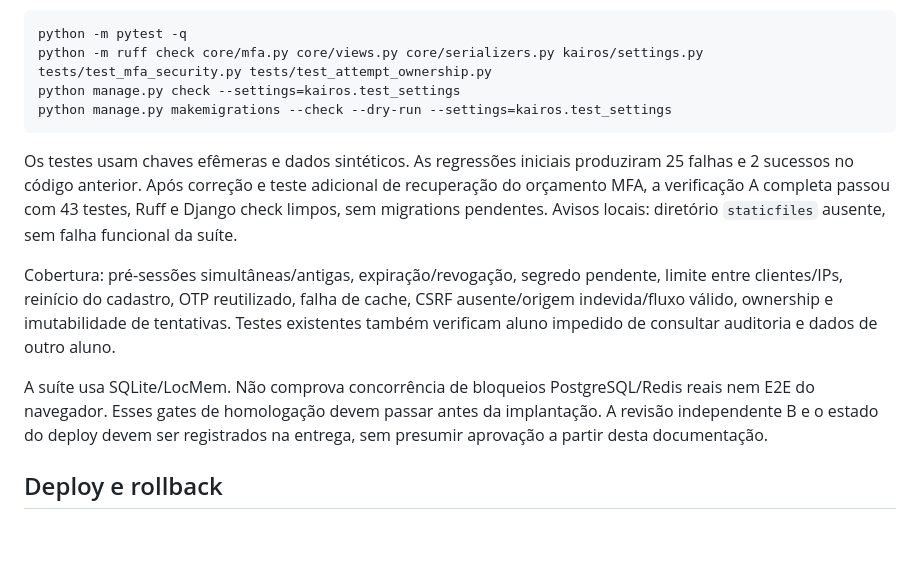
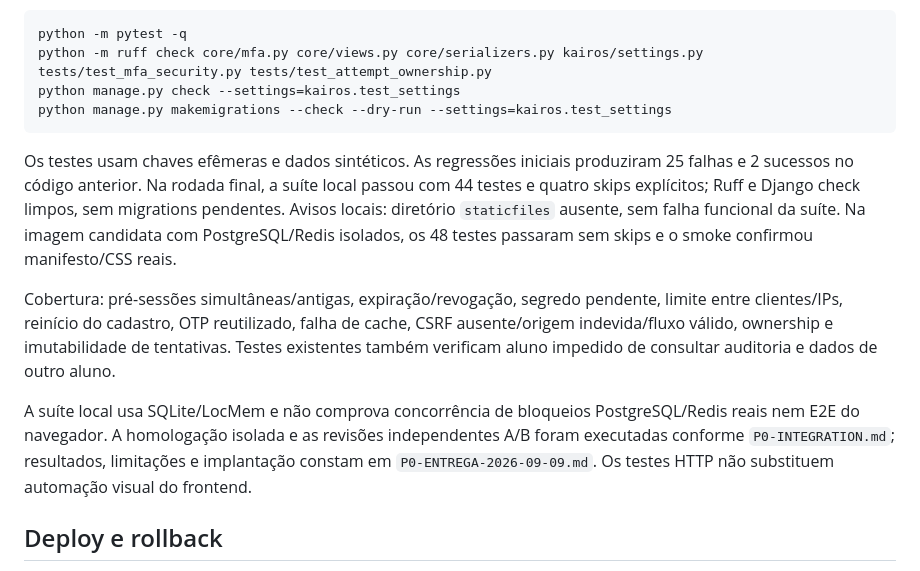
Before and after one commit to Mnst-pixel/WJV_Brejo, a Markdown page: docs/P0-AUTH.md, the part around the change. Rendered like a GitHub page; blank space fills up the shorter version.

````diff
--- a/docs/P0-AUTH.md
+++ b/docs/P0-AUTH.md
@@ -29,11 +29,11 @@ python manage.py check --settings=kairos.test_settings
 python manage.py makemigrations --check --dry-run --settings=kairos.test_settings
 ```
 
-Os testes usam chaves efêmeras e dados sintéticos. As regressões iniciais produziram 25 falhas e 2 sucessos no código anterior. Após correção e teste adicional de recuperação do orçamento MFA, a verificação A completa passou com 43 testes, Ruff e Django check limpos, sem migrations pendentes. Avisos locais: diretório `staticfiles` ausente, sem falha funcional da suíte.
+Os testes usam chaves efêmeras e dados sintéticos. As regressões iniciais produziram 25 falhas e 2 sucessos no código anterior. Na rodada final, a suíte local passou com 44 testes e quatro skips explícitos; Ruff e Django check limpos, sem migrations pendentes. Avisos locais: diretório `staticfiles` ausente, sem falha funcional da suíte. Na imagem candidata com PostgreSQL/Redis isolados, os 48 testes passaram sem skips e o smoke confirmou manifesto/CSS reais.
 
 Cobertura: pré-sessões simultâneas/antigas, expiração/revogação, segredo pendente, limite entre clientes/IPs, reinício do cadastro, OTP reutilizado, falha de cache, CSRF ausente/origem indevida/fluxo válido, ownership e imutabilidade de tentativas. Testes existentes também verificam aluno impedido de consultar auditoria e dados de outro aluno.
 
-A suíte usa SQLite/LocMem. Não comprova concorrência de bloqueios PostgreSQL/Redis reais nem E2E do navegador. Esses gates de homologação devem passar antes da implantação. A revisão independente B e o estado do deploy devem ser registrados na entrega, sem presumir aprovação a partir desta documentação.
+A suíte local usa SQLite/LocMem e não comprova concorrência de bloqueios PostgreSQL/Redis reais nem E2E do navegador. A homologação isolada e as revisões independentes A/B foram executadas conforme `P0-INTEGRATION.md`; resultados, limitações e implantação constam em `P0-ENTREGA-2026-09-09.md`. Os testes HTTP não substituem automação visual do frontend.
 
 ## Deploy e rollback
 
````
Also changed, not shown: docs/P0-ENTREGA-2026-09-09.md (added, +108 -0 lines), docs/P0-RESTORE.md (+1 -1 lines).
